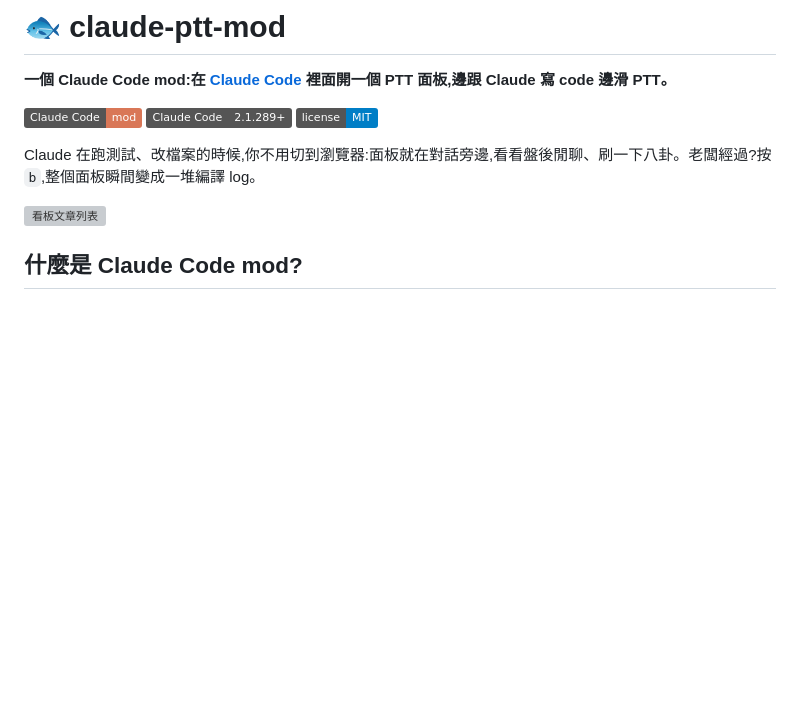
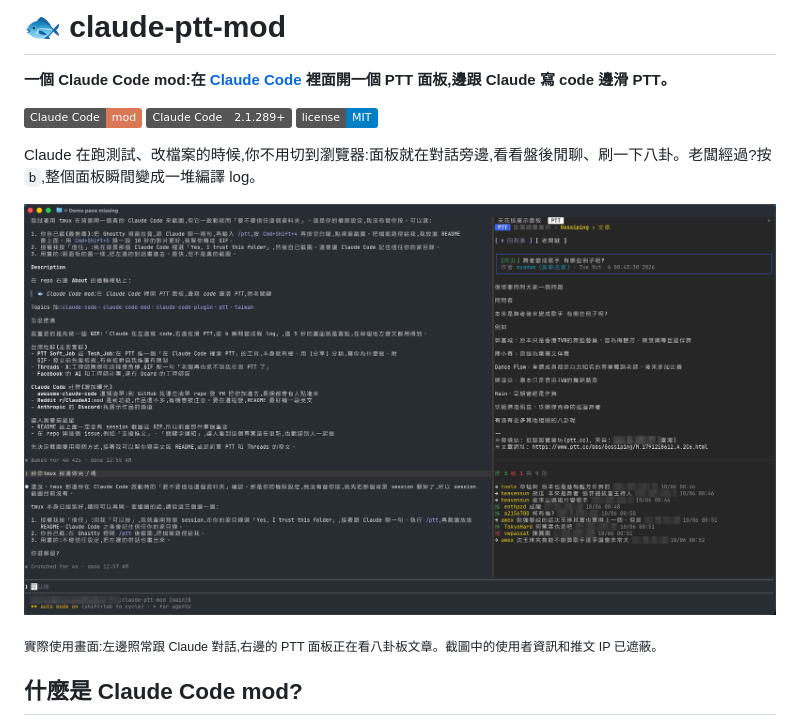
Before and after one commit to chenyao0910/claude-ptt-mod, a Markdown page: README.md, the part around the change printed below. Drawn GitHub-style; pictures changed too: docs/images/session.png (added); badges without logos; blank space fills up the shorter version; grey boxes are pictures that could not be loaded.

Commit message:
Add real session screenshot; hide IPs in push times (v0.1.1)

```diff
--- a/README.md
+++ b/README.md
@@ -8,7 +8,9 @@
 
 Claude 在跑測試、改檔案的時候,你不用切到瀏覽器:面板就在對話旁邊,看看盤後閒聊、刷一下八卦。老闆經過?按 `b`,整個面板瞬間變成一堆編譯 log。
 
-![看板文章列表](docs/images/ptt-list.svg)
+![左邊是 Claude Code 的對話,右邊是 PTT 面板](docs/images/session.png)
+
+<sub>實際使用畫面:左邊照常跟 Claude 對話,右邊的 PTT 面板正在看八卦板文章。截圖中的使用者資訊和推文 IP 已遮蔽。</sub>
 
 ## 什麼是 Claude Code mod?
 
```
Also changed, not shown: other parts of README.md (+2 -0 lines), 4 other files.
